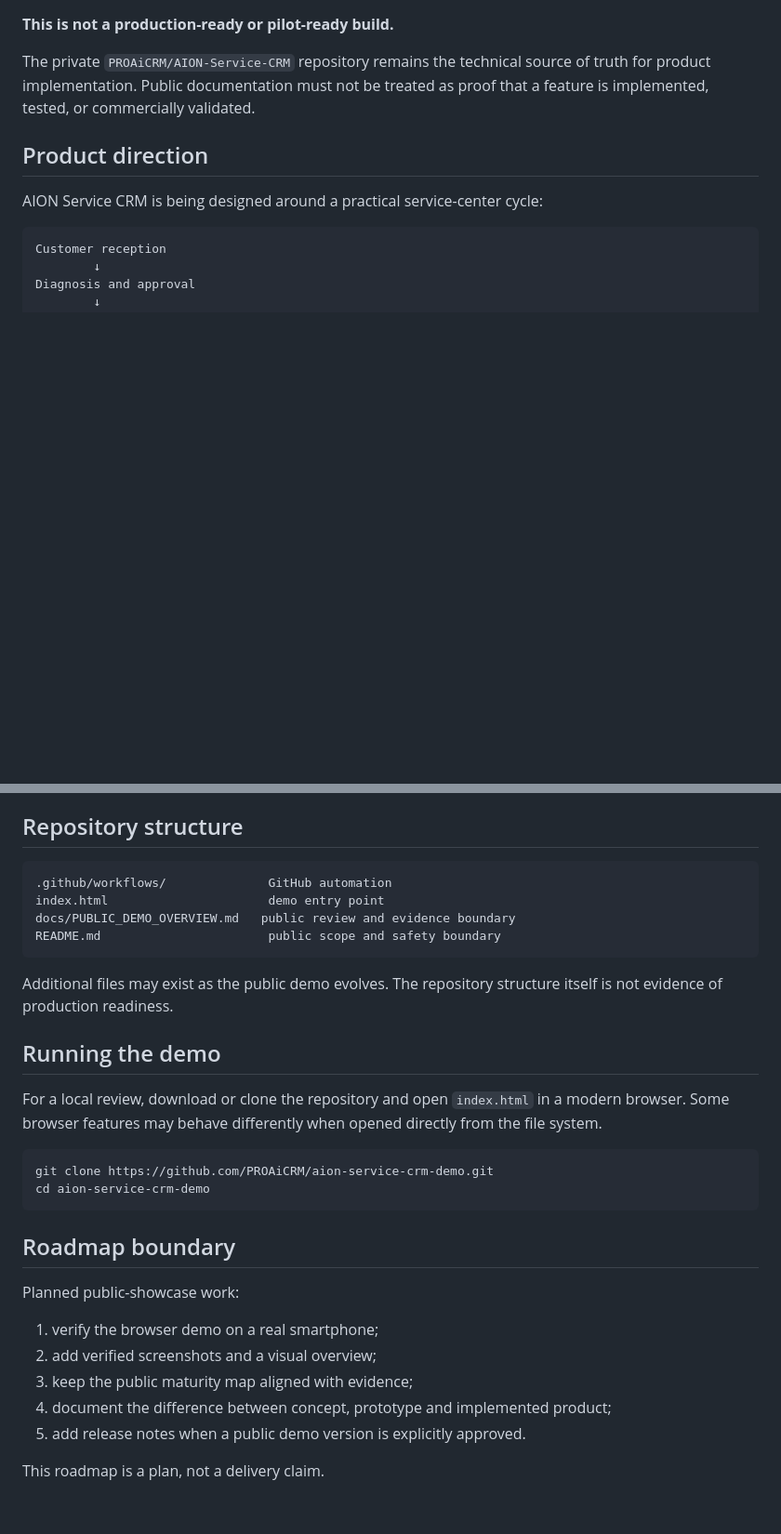
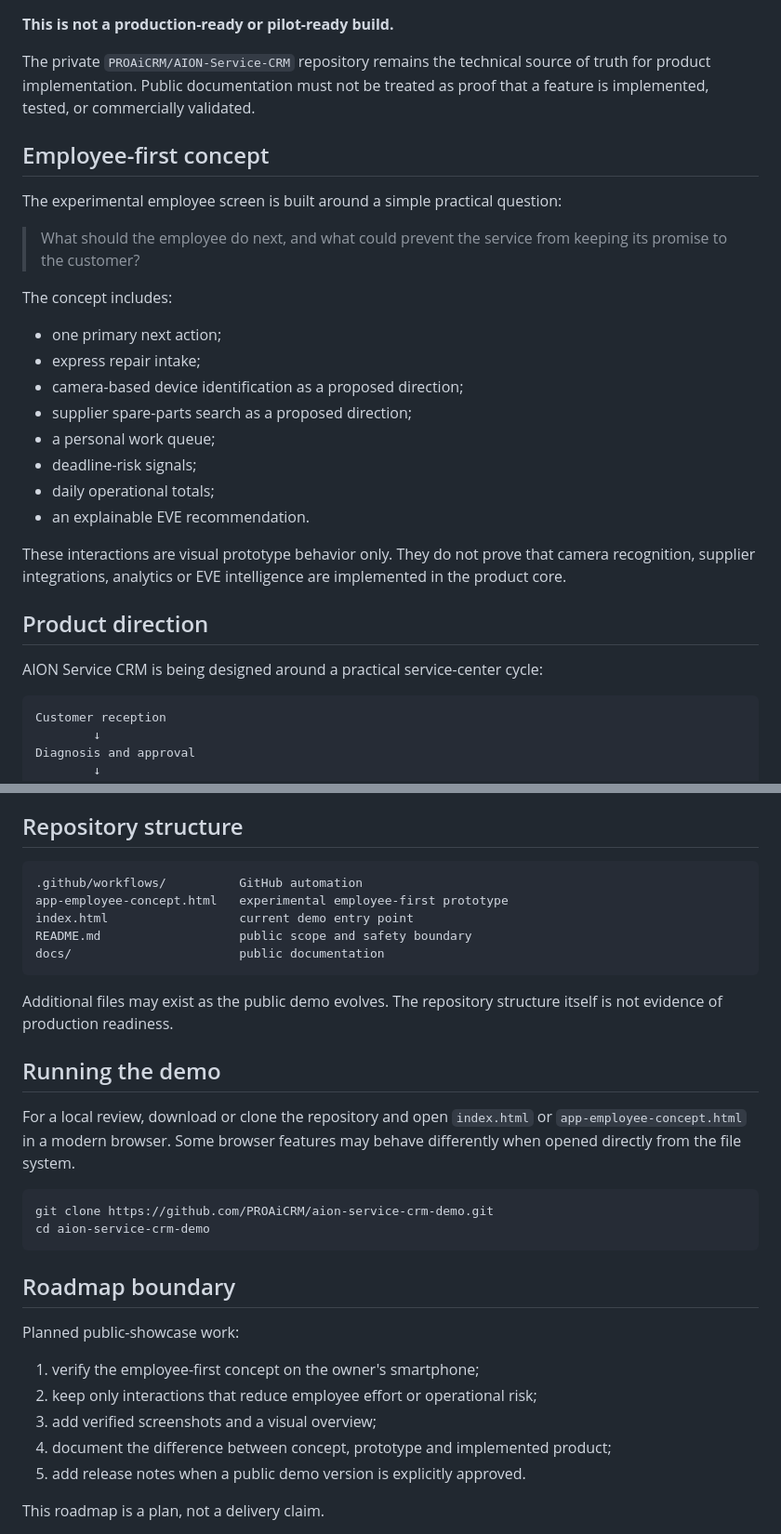
Before and after one commit to PROAiCRM/aion-service-crm-demo, a Markdown page: README.md, 2 parts joined by grey strips. Shown at 93% size. Rendered like a GitHub page; blank space fills up the shorter version.

Commit message:
docs: link employee-first concept prototype

````diff
--- a/README.md
+++ b/README.md
@@ -47,6 +44,25 @@ It currently has:
 
 The private `PROAiCRM/AION-Service-CRM` repository remains the technical source of truth for product implementation. Public documentation must not be treated as proof that a feature is implemented, tested, or commercially validated.
 
+## Employee-first concept
+
+The experimental employee screen is built around a simple practical question:
+
+> What should the employee do next, and what could prevent the service from keeping its promise to the customer?
+
+The concept includes:
+
+- one primary next action;
+- express repair intake;
+- camera-based device identification as a proposed direction;
+- supplier spare-parts search as a proposed direction;
+- a personal work queue;
+- deadline-risk signals;
+- daily operational totals;
+- an explainable EVE recommendation.
+
+These interactions are visual prototype behavior only. They do not prove that camera recognition, supplier integrations, analytics or EVE intelligence are implemented in the product core.
+
 ## Product direction
 
 AION Service CRM is being designed around a practical service-center cycle:
@@ -97,17 +116,18 @@ The product direction follows these AION principles:
 ## Repository structure
 
 ```text
-.github/workflows/              GitHub automation
-index.html                      demo entry point
-docs/PUBLIC_DEMO_OVERVIEW.md   public review and evidence boundary
-README.md                       public scope and safety boundary
+.github/workflows/          GitHub automation
+app-employee-concept.html   experimental employee-first prototype
+index.html                  current demo entry point
+README.md                   public scope and safety boundary
+docs/                       public documentation
 ```
 
 Additional files may exist as the public demo evolves. The repository structure itself is not evidence of production readiness.
 
 ## Running the demo
 
-For a local review, download or clone the repository and open `index.html` in a modern browser. Some browser features may behave differently when opened directly from the file system.
+For a local review, download or clone the repository and open `index.html` or `app-employee-concept.html` in a modern browser. Some browser features may behave differently when opened directly from the file system.
 
 ```bash
 git clone https://github.com/PROAiCRM/aion-service-crm-demo.git
@@ -118,9 +138,9 @@ cd aion-service-crm-demo
 
 Planned public-showcase work:
 
-1. verify the browser demo on a real smartphone;
-2. add verified screenshots and a visual overview;
-3. keep the public maturity map aligned with evidence;
+1. verify the employee-first concept on the owner's smartphone;
+2. keep only interactions that reduce employee effort or operational risk;
+3. add verified screenshots and a visual overview;
 4. document the difference between concept, prototype and implemented product;
 5. add release notes when a public demo version is explicitly approved.
 
````
Also changed, not shown: other parts of README.md (+6 -6 lines).
